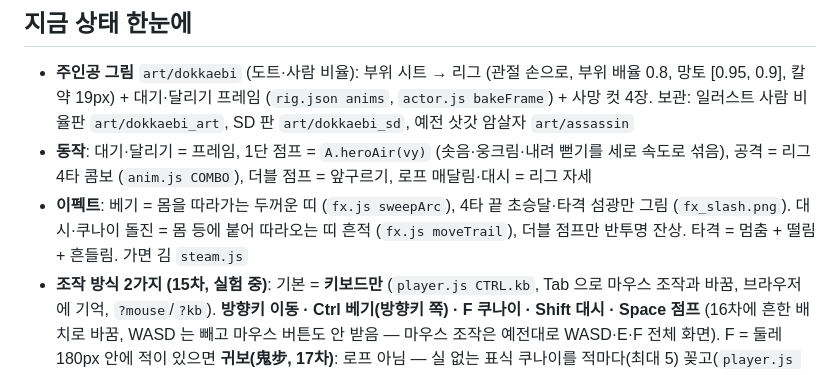
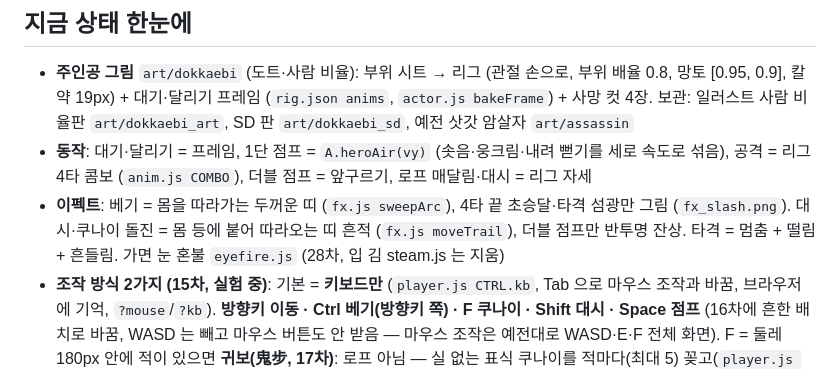
Before and after one commit to Edjeodhe/LopeKing, a Markdown page: HANDOFF.md, the part around the change. Rendered like a GitHub page.

Commit message:
HANDOFF: 가면 김 → 눈 혼불 반영
Co-Authored-By: Claude Opus 5.5 <noreply@anthropic.com>

```diff
--- a/HANDOFF.md
+++ b/HANDOFF.md
@@ -29,7 +29,7 @@
 ## 지금 상태 한눈에
 - **주인공 그림** `art/dokkaebi` (도트·사람 비율): 부위 시트 → 리그 (관절 손으로, 부위 배율 0.8, 망토 [0.95, 0.9], 칼 약 19px) + 대기·달리기 프레임 (`rig.json anims`, `actor.js bakeFrame`) + 사망 컷 4장. 보관: 일러스트 사람 비율판 `art/dokkaebi_art`, SD 판 `art/dokkaebi_sd`, 예전 삿갓 암살자 `art/assassin`
 - **동작**: 대기·달리기 = 프레임, 1단 점프 = `A.heroAir(vy)` (솟음·웅크림·내려 뻗기를 세로 속도로 섞음), 공격 = 리그 4타 콤보 (`anim.js COMBO`), 더블 점프 = 앞구르기, 로프 매달림·대시 = 리그 자세
-- **이펙트**: 베기 = 몸을 따라가는 두꺼운 띠 (`fx.js sweepArc`), 4타 끝 초승달·타격 섬광만 그림 (`fx_slash.png`). 대시·쿠나이 돌진 = 몸 등에 붙어 따라오는 띠 흔적 (`fx.js moveTrail`), 더블 점프만 반투명 잔상. 타격 = 멈춤 + 떨림 + 흔들림. 가면 김 `steam.js`
+- **이펙트**: 베기 = 몸을 따라가는 두꺼운 띠 (`fx.js sweepArc`), 4타 끝 초승달·타격 섬광만 그림 (`fx_slash.png`). 대시·쿠나이 돌진 = 몸 등에 붙어 따라오는 띠 흔적 (`fx.js moveTrail`), 더블 점프만 반투명 잔상. 타격 = 멈춤 + 떨림 + 흔들림. 가면 눈 혼불 `eyefire.js` (28차, 입 김 steam.js 는 지움)
 - **조작 방식 2가지 (15차, 실험 중)**: 기본 = **키보드만** (`player.js CTRL.kb`, Tab 으로 마우스 조작과 바꿈, 브라우저에 기억, `?mouse`/`?kb`). **방향키 이동 · Ctrl 베기(방향키 쪽) · F 쿠나이 · Shift 대시 · Space 점프** (16차에 흔한 배치로 바꿈, WASD 는 빼고 마우스 버튼도 안 받음 — 마우스 조작은 예전대로 WASD·E·F 전체 화면). F = 둘레 180px 안에 적이 있으면 **귀보(鬼步, 17차)**: 로프 아님 — 실 없는 표식 쿠나이를 적마다(최대 5) 꽂고(`player.js throwSeals/stepSeals`, 삼태극 문양 5초) → F 다시 = 겨눈 쪽 표식 적부터 → 가까운 순으로 처형 연쇄. 19차: 순간이동 말고 **젠이츠 벽력일섬처럼 꿰뚫고 지나가며 긋기**(`hopTo/endHop` — 2600px/s 로 적 너머 26px 까지, 그은 적은 멈춤, 길에 초록 빛 줄기) → 다 지나가고 0.16초 뒤 그어진 적이 한꺼번에 베임(`main.js G.onChainFinish`). 레퍼런스 = 아칼리 E·미나토 비뢰신이지만 **사용자: 나루토랑 너무 똑같이 하지 말 것** → 글자 술식 대신 삼태극, 쿠나이 자리 아닌 적 등 뒤. 18차: 진홍·금 도트 이펙트가 **자글자글하고 노랗다** 해서 → **초록 혼불(발로란트 도깨비 트레일러 참고)·부드러운 빛**으로: 그림 = Codex `art/fx/fx_gwibo.png` (흑백, 줄 0 표식 · 1 사라짐 혼불 기둥 · 2 나타남 고리 · 3 처형 초승달), 도트로 굽지 않고 밝기 → 초록·알파로 물들여 '더하기'로 그림(`fx.js spiritFx/drawSpiritCell`, 검은 테두리 없음), 순간이동 길은 코드로 그린 부드러운 줄기. **처형(exec) 이펙트도 전부 이 초록 초승달**(예전 진홍 도트 띠·검붉은 테두리 고리 뺌). 없으면 방향키 쪽(안 누르면 위 대각선) 걸 곳을 골라(`G.anchorPick` 고리 > 대나무 > 면) 유도 쿠나이로 반드시 꽂힘 → 위면 바로 스윙, F 다시 = 돌진, 두 번 톡 = 꽂히자마자 돌진. 스윙 중 Space·Shift = 실을 끊음(쿠나이 회수, 두 조작 방식 다 — 16차). 사용자가 써 보고 별로면 마우스 조작으로 되돌릴 수 있음 (마우스 경로는 그대로 둠)
 - **이름 (19차, 사용자 정함)**: F·우클릭으로 걸고 스윙·돌진하는 것 = **로프**, 적에게 표식을 박고 연쇄로 그어 베는 것 = **쿠나이**(귀보). 화면 안내·README 도 이렇게
 - **주인공 이펙트 색 (19차)**: 베기·대시·로프 돌진·이단 점프 흔적·불티·속도선·칼 자국·이펙트 빛 전부 **초록** (모양은 그대로, 색만 — `fx.js SMEAR/TRAIL_COLS/FX_LIGHT`). 피·고어·적 이펙트·로프 붉은 실은 그대로
```
